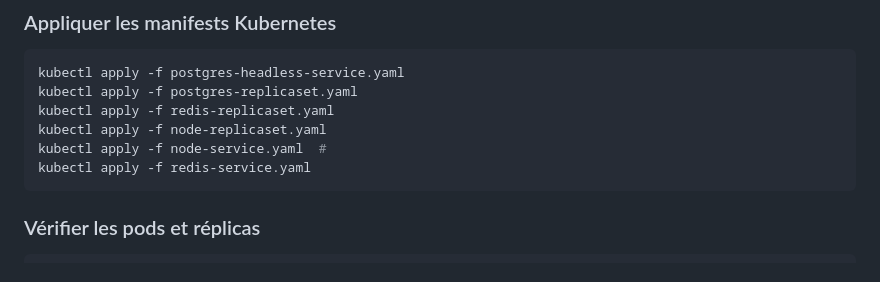
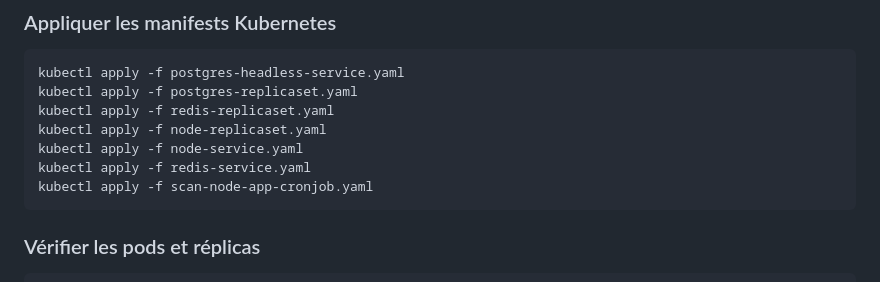
Before and after one commit to cyber-pnl/k8sproject, a Markdown page: README.md, the part around the change. Rendered like a GitHub page.

Commit message:
Mise à jour de read me 4

````diff
--- a/README.md
+++ b/README.md
@@ -139,8 +139,9 @@ kubectl apply -f postgres-headless-service.yaml
 kubectl apply -f postgres-replicaset.yaml
 kubectl apply -f redis-replicaset.yaml
 kubectl apply -f node-replicaset.yaml
-kubectl apply -f node-service.yaml  #
+kubectl apply -f node-service.yaml
 kubectl apply -f redis-service.yaml
+kubectl apply -f scan-node-app-cronjob.yaml
 ```
 
 ### Vérifier les pods et réplicas
````
